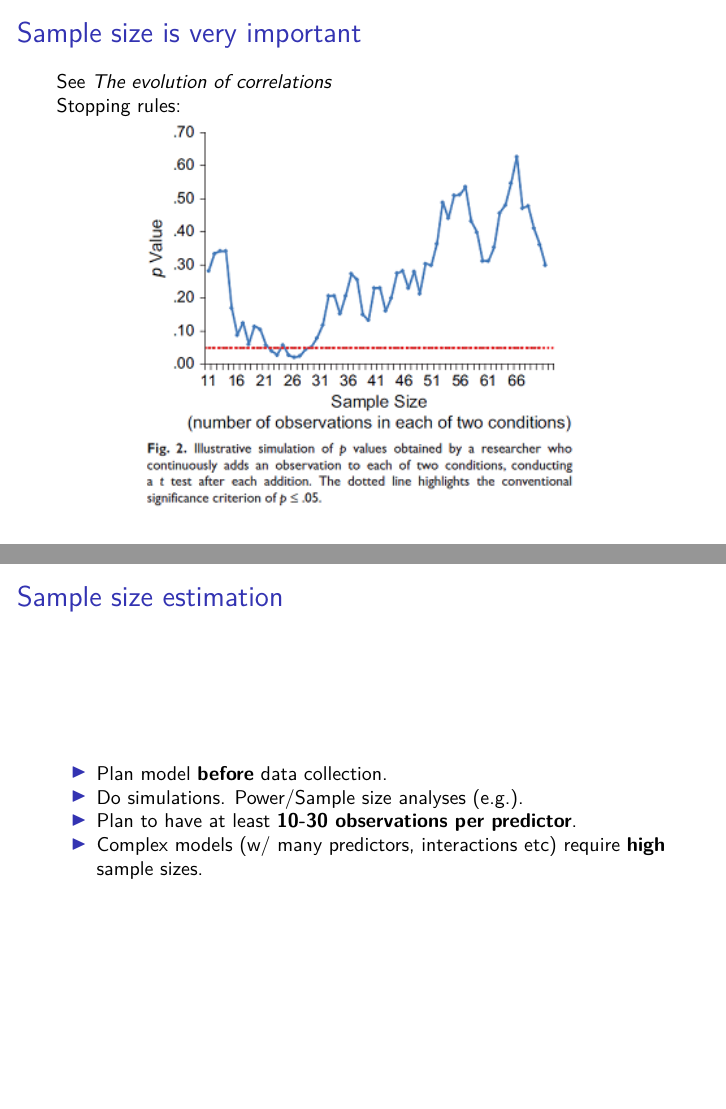
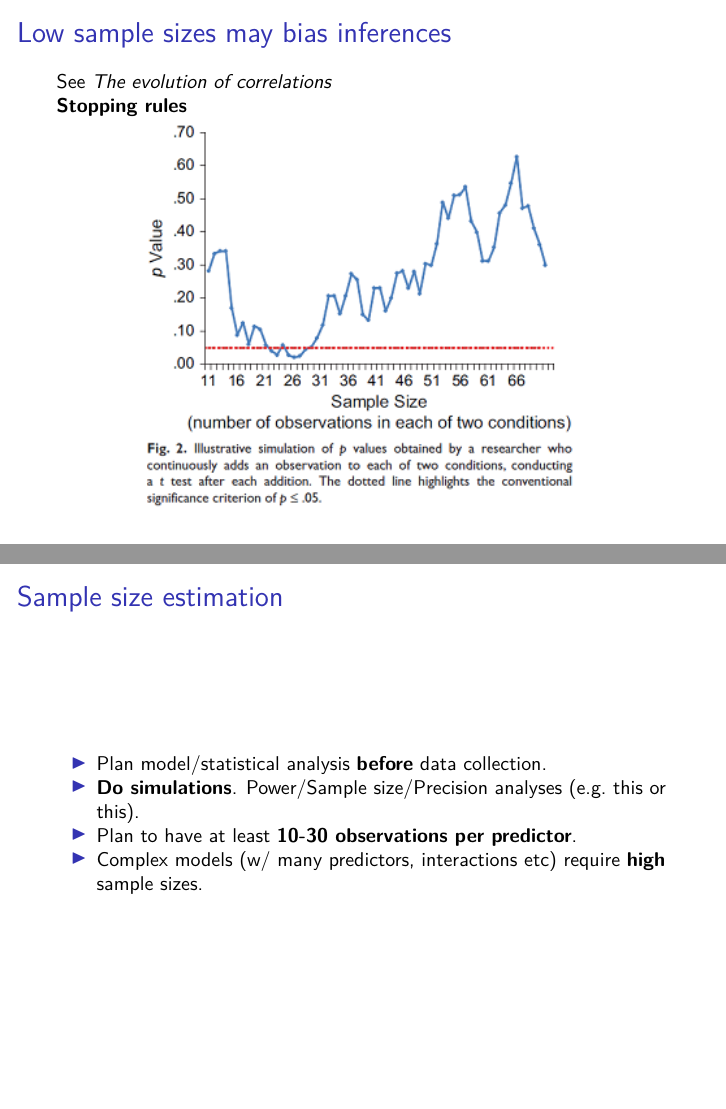
Before and after one commit to Pakillo/stats-intro, an R Markdown document (expdesign.Rmd): pages 11 and 15 of 28 before the commit and pages 12 and 16 of 29 after it, joined at a grey line. Rendered offline with R 4.5, knitr and Pandoc, then LaTeX, with nearby package versions.

Commit message:
update expdesign

````diff
--- a/expdesign.Rmd
+++ b/expdesign.Rmd
@@ -3,6 +3,7 @@ title: "Experimental design"
 output:
   beamer_presentation:
     incremental: yes
+    fig_caption: no
 header-includes:
   - \def\begincols{\begin{columns}[c]}
   - \def\endcols{\end{columns}}
@@ -71,4 +72,3 @@ Discuss with partner (5')
 https://twitter.com/ajstewart_lang/status/1020038488278945797
 
 
-## Sample size is very important
@@ -75,7 +77,13 @@ https://twitter.com/ajstewart_lang/status/1020038488278945797
+![](images/regression_pop_vs_sample.PNG)
+
+http://statisticalgate.com/regression-simulation/
+
+
+## Low sample sizes may bias inferences
 
 See [*The evolution of correlations*](http://vimeo.com/57127001)
 
-Stopping rules:
+**Stopping rules**
 
 ```{r echo=FALSE, out.height='3in', out.width='3in'}
 include_graphics("images/ssize-pvalue.png")
@@ -84,9 +92,9 @@ include_graphics("images/ssize-pvalue.png")
 
 ## Sample size estimation
 
-- Plan model **before** data collection.
+- Plan model/statistical analysis **before** data collection.
 
-- Do simulations. Power/Sample size analyses ([e.g.](https://doi.org/10.1111/2041-210X.12504)).
+- **Do simulations**. Power/Sample size/Precision analyses (e.g. [this](https://doi.org/10.1111/2041-210X.12504) or [this](https://precisely.malco.io/)).
 
 - Plan to have at least **10-30 observations per predictor**.
 
````
Also changed, not shown: images/regression_pop_vs_sample.PNG (added), expdesign.Rmd (12 more changed lines), 1 other file.
